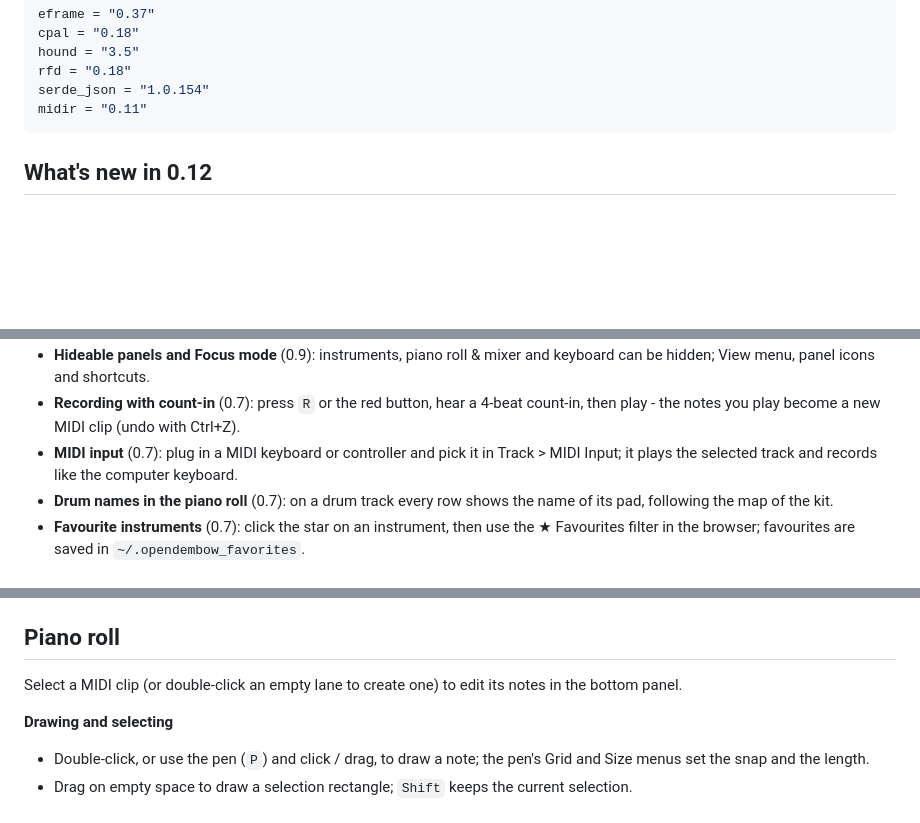
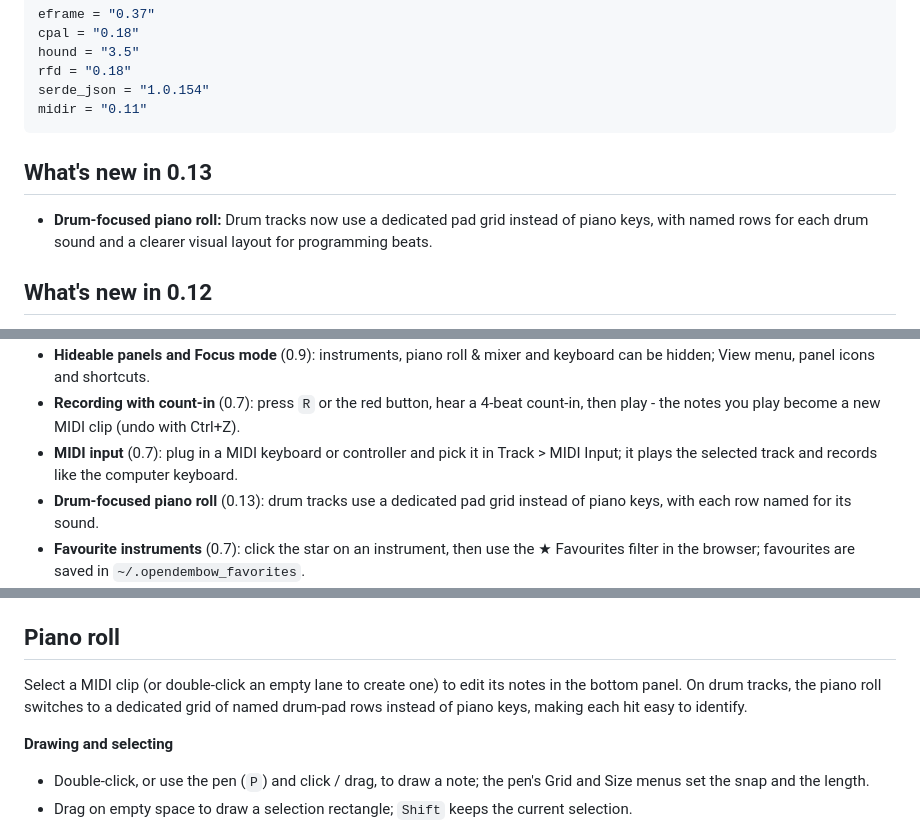
Before and after one commit to jorgeandrecastro/opendembow, a Markdown page: README.md, 3 parts joined by grey strips. Rendered like a GitHub page; blank space fills up the shorter version.

````diff
--- a/README.md
+++ b/README.md
@@ -37,6 +40,10 @@ rfd = "0.18"
 serde_json = "1.0.154"
 midir = "0.11"
 ```
+
+## What's new in 0.13
+
+- **Drum-focused piano roll:** Drum tracks now use a dedicated pad grid instead of piano keys, with named rows for each drum sound and a clearer visual layout for programming beats.
 
 ## What's new in 0.12
 
@@ -91,7 +98,7 @@ midir = "0.11"
 - **Hideable panels and Focus mode** (0.9): instruments, piano roll & mixer and keyboard can be hidden; View menu, panel icons and shortcuts.
 - **Recording with count-in** (0.7): press `R` or the red button, hear a 4-beat count-in, then play - the notes you play become a new MIDI clip (undo with Ctrl+Z).
 - **MIDI input** (0.7): plug in a MIDI keyboard or controller and pick it in Track > MIDI Input; it plays the selected track and records like the computer keyboard.
-- **Drum names in the piano roll** (0.7): on a drum track every row shows the name of its pad, following the map of the kit.
+- **Drum-focused piano roll** (0.13): drum tracks use a dedicated pad grid instead of piano keys, with each row named for its sound.
 - **Favourite instruments** (0.7): click the star on an instrument, then use the ★ Favourites filter in the browser; favourites are saved in `~/.opendembow_favorites`.
 - **Drums** (0.6): five kits - **Drum Kit**, **808 Kit**, **Trap Kit**, **Reggaeton Kit** (dembow) and **Latin Percussion** (congas, bongos, timbales, shakers).
 - **Instruments added in 0.6**: 808 Bass, Fingered Bass, Electric Guitar, Synth Pluck.
@@ -146,7 +153,7 @@ Notes: the velocity of a MIDI controller is stored in the clip but not yet used
 
 ## Piano roll
 
-Select a MIDI clip (or double-click an empty lane to create one) to edit its notes in the bottom panel.
+Select a MIDI clip (or double-click an empty lane to create one) to edit its notes in the bottom panel. On drum tracks, the piano roll switches to a dedicated grid of named drum-pad rows instead of piano keys, making each hit easy to identify.
 
 **Drawing and selecting**
 
````
Also changed, not shown: other parts of README.md (+6 -3 lines), images/image1.png, images/image5.png (added), 3 other files.
